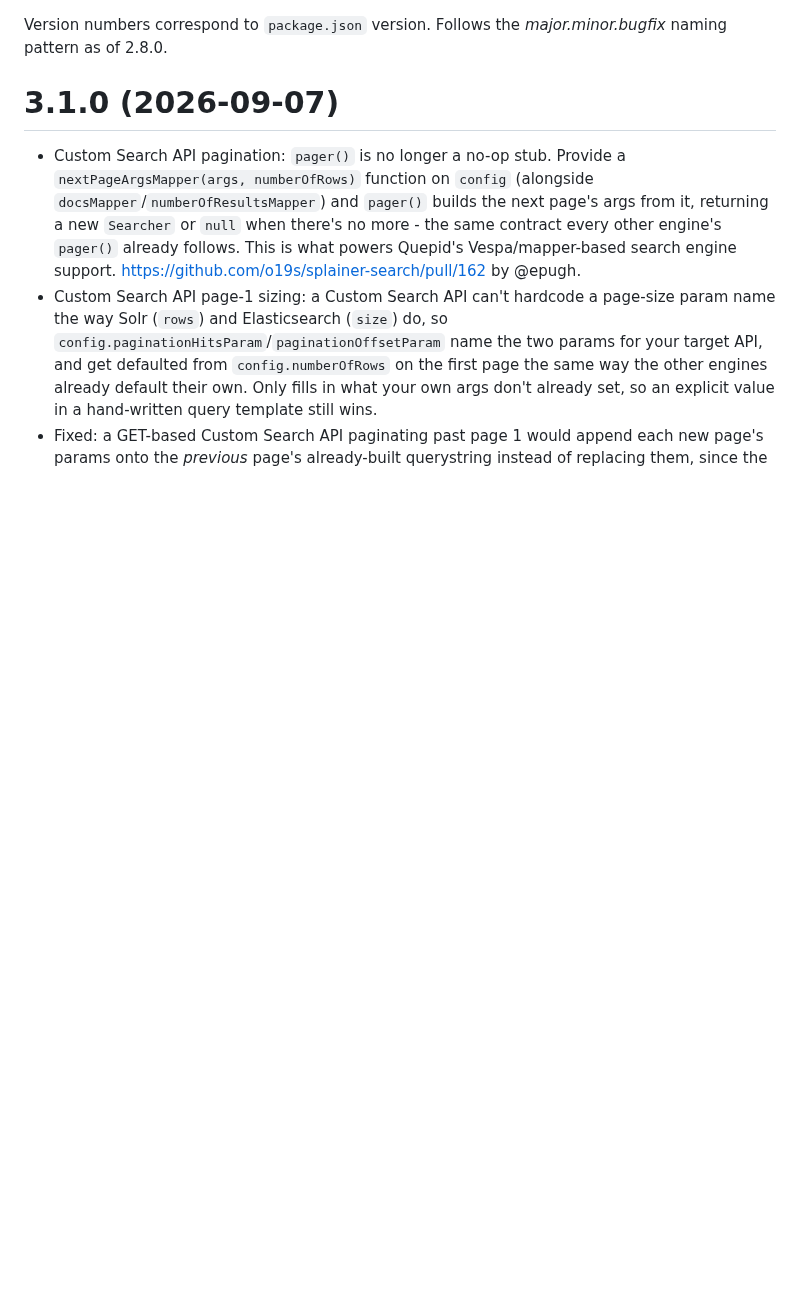
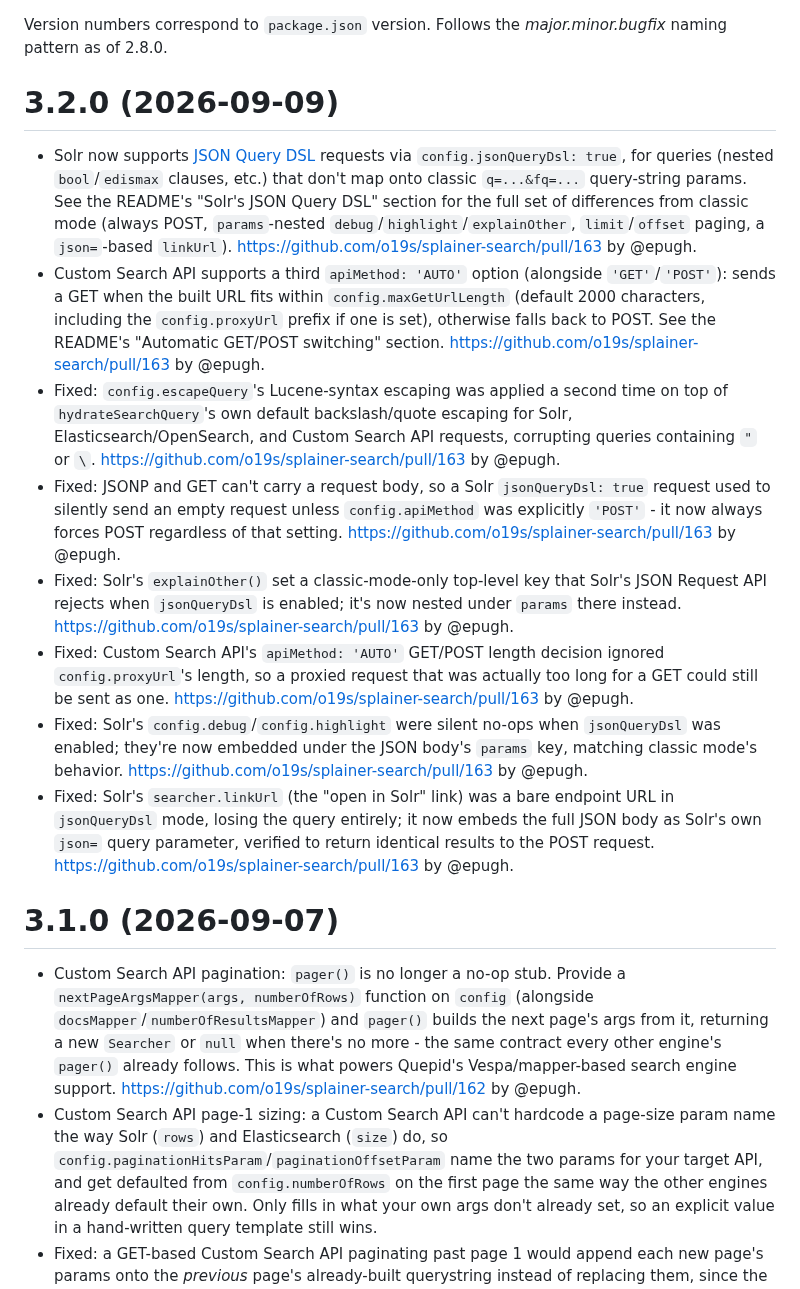
Before and after one commit to o19s/splainer-search, a Markdown page: CHANGELOG.md, the part around the change. GitHub-like rendering; blank space fills up the shorter version.

```diff
--- a/CHANGELOG.md
+++ b/CHANGELOG.md
@@ -1,4 +1,14 @@
 Version numbers correspond to `package.json` version. Follows the _major.minor.bugfix_ naming pattern as of 2.8.0.
+
+# 3.2.0 (2026-09-09)
+- Solr now supports [JSON Query DSL](https://solr.apache.org/guide/solr/latest/query-guide/json-query-dsl.html) requests via `config.jsonQueryDsl: true`, for queries (nested `bool`/`edismax` clauses, etc.) that don't map onto classic `q=...&fq=...` query-string params. See the README's "Solr's JSON Query DSL" section for the full set of differences from classic mode (always POST, `params`-nested `debug`/`highlight`/`explainOther`, `limit`/`offset` paging, a `json=`-based `linkUrl`). https://github.com/o19s/splainer-search/pull/163 by @epugh.
+- Custom Search API supports a third `apiMethod: 'AUTO'` option (alongside `'GET'`/`'POST'`): sends a GET when the built URL fits within `config.maxGetUrlLength` (default 2000 characters, including the `config.proxyUrl` prefix if one is set), otherwise falls back to POST. See the README's "Automatic GET/POST switching" section. https://github.com/o19s/splainer-search/pull/163 by @epugh.
+- Fixed: `config.escapeQuery`'s Lucene-syntax escaping was applied a second time on top of `hydrateSearchQuery`'s own default backslash/quote escaping for Solr, Elasticsearch/OpenSearch, and Custom Search API requests, corrupting queries containing `"` or `\`. https://github.com/o19s/splainer-search/pull/163 by @epugh.
+- Fixed: JSONP and GET can't carry a request body, so a Solr `jsonQueryDsl: true` request used to silently send an empty request unless `config.apiMethod` was explicitly `'POST'` - it now always forces POST regardless of that setting. https://github.com/o19s/splainer-search/pull/163 by @epugh.
+- Fixed: Solr's `explainOther()` set a classic-mode-only top-level key that Solr's JSON Request API rejects when `jsonQueryDsl` is enabled; it's now nested under `params` there instead. https://github.com/o19s/splainer-search/pull/163 by @epugh.
+- Fixed: Custom Search API's `apiMethod: 'AUTO'` GET/POST length decision ignored `config.proxyUrl`'s length, so a proxied request that was actually too long for a GET could still be sent as one. https://github.com/o19s/splainer-search/pull/163 by @epugh.
+- Fixed: Solr's `config.debug`/`config.highlight` were silent no-ops when `jsonQueryDsl` was enabled; they're now embedded under the JSON body's `params` key, matching classic mode's behavior. https://github.com/o19s/splainer-search/pull/163 by @epugh.
+- Fixed: Solr's `searcher.linkUrl` (the "open in Solr" link) was a bare endpoint URL in `jsonQueryDsl` mode, losing the query entirely; it now embeds the full JSON body as Solr's own `json=` query parameter, verified to return identical results to the POST request. https://github.com/o19s/splainer-search/pull/163 by @epugh.
 
 # 3.1.0 (2026-09-07)
 - Custom Search API pagination: `pager()` is no longer a no-op stub. Provide a `nextPageArgsMapper(args, numberOfRows)` function on `config` (alongside `docsMapper`/`numberOfResultsMapper`) and `pager()` builds the next page's args from it, returning a new `Searcher` or `null` when there's no more - the same contract every other engine's `pager()` already follows. This is what powers Quepid's Vespa/mapper-based search engine support. https://github.com/o19s/splainer-search/pull/162 by @epugh.
```
Also changed, not shown: README.md (+41 -0 lines).
